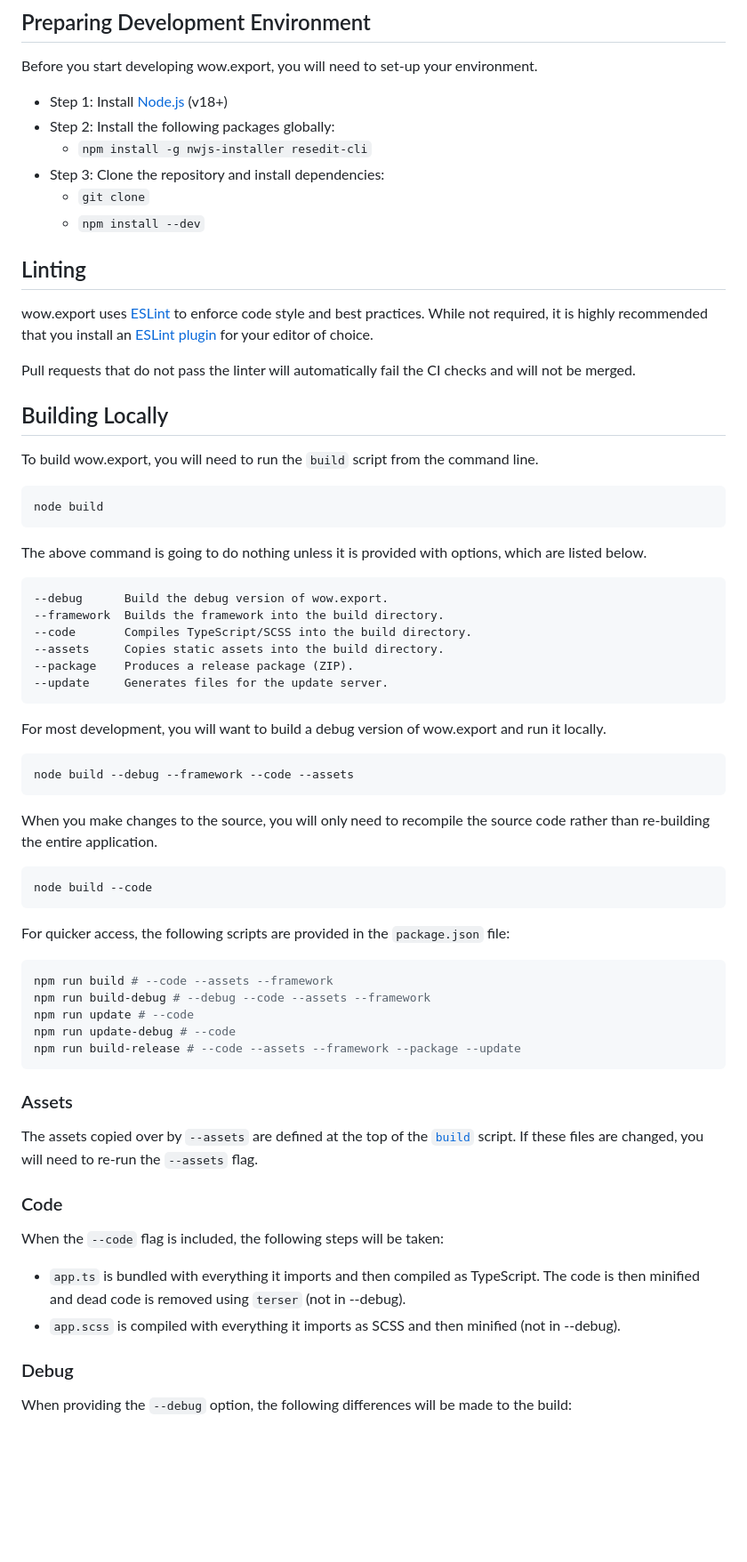
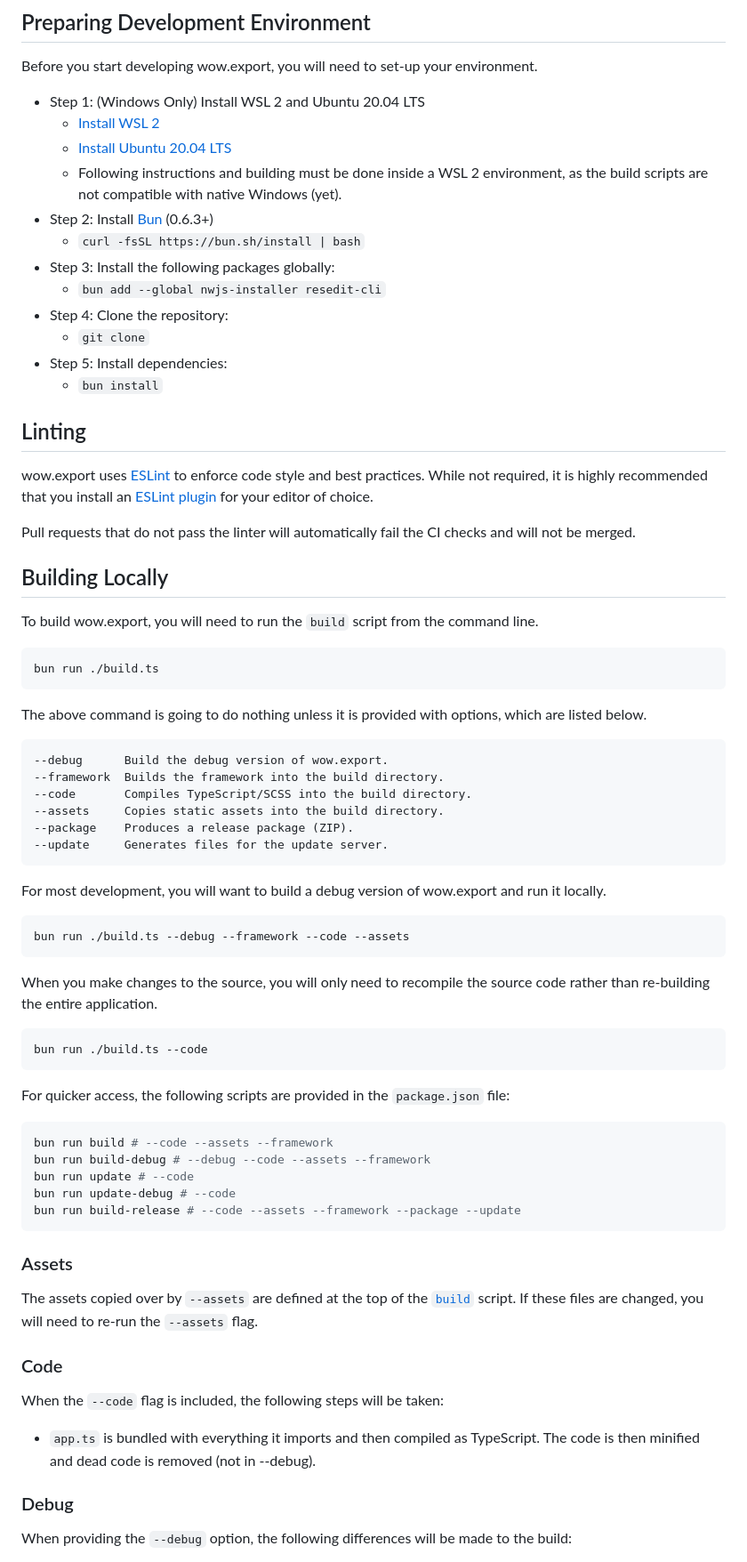
Before and after one commit to Kruithne/wow.export, a Markdown page: DEVELOPMENT.md, the part around the change. Shown at 89% size. GitHub-like rendering; blank space fills up the shorter version.

Commit message:
update development instructions

````diff
--- a/DEVELOPMENT.md
+++ b/DEVELOPMENT.md
@@ -15,12 +15,18 @@ If you run into issues, please join the [Discord server](https://discord.gg/kC3E
 ## Preparing Development Environment
 Before you start developing wow.export, you will need to set-up your environment.
 
-- Step 1: Install [Node.js](https://nodejs.org/en/) (v18+)
-- Step 2: Install the following packages globally:
-  - `npm install -g nwjs-installer resedit-cli`
-- Step 3: Clone the repository and install dependencies:
+- Step 1: (Windows Only) Install WSL 2 and Ubuntu 20.04 LTS
+  - [Install WSL 2](https://docs.microsoft.com/en-us/windows/wsl/install-win10)
+  - [Install Ubuntu 20.04 LTS](https://docs.microsoft.com/en-us/windows/wsl/install-manual)
+  - Following instructions and building must be done inside a WSL 2 environment, as the build scripts are not compatible with native Windows (yet).
+- Step 2: Install [Bun](https://bun.sh/) (0.6.3+)
+  - `curl -fsSL https://bun.sh/install | bash`
+- Step 3: Install the following packages globally:
+  - `bun add --global nwjs-installer resedit-cli`
+- Step 4: Clone the repository:
   - `git clone`
-  - `npm install --dev`
+- Step 5: Install dependencies:
+  - `bun install`
 
 ## Linting
 wow.export uses [ESLint](https://eslint.org/) to enforce code style and best practices. While not required, it is highly recommended that you install an [ESLint plugin](https://marketplace.visualstudio.com/items?itemName=dbaeumer.vscode-eslint) for your editor of choice.
@@ -31,7 +37,7 @@ Pull requests that do not pass the linter will automatically fail the CI checks
 To build wow.export, you will need to run the `build` script from the command line.
 
 ```bash
-node build
+bun run ./build.ts
 ```
 
 The above command is going to do nothing unless it is provided with options, which are listed below.
@@ -48,23 +54,23 @@ The above command is going to do nothing unless it is provided with options, whi
 For most development, you will want to build a debug version of wow.export and run it locally.
 
 ```bash
-node build --debug --framework --code --assets
+bun run ./build.ts --debug --framework --code --assets
 ```
 
 When you make changes to the source, you will only need to recompile the source code rather than re-building the entire application.
 
 ```bash
-node build --code
+bun run ./build.ts --code
 ```
 
 For quicker access, the following scripts are provided in the `package.json` file:
 
 ```bash
-npm run build # --code --assets --framework
-npm run build-debug # --debug --code --assets --framework
-npm run update # --code
-npm run update-debug # --code
-npm run build-release # --code --assets --framework --package --update
+bun run build # --code --assets --framework
+bun run build-debug # --debug --code --assets --framework
+bun run update # --code
+bun run update-debug # --code
+bun run build-release # --code --assets --framework --package --update
 ```
 
 ### Assets
@@ -72,8 +78,7 @@ The assets copied over by `--assets` are defined at the top of the [`build`](bui
 
 ### Code
 When the `--code` flag is included, the following steps will be taken:
-- `app.ts` is bundled with everything it imports and then compiled as TypeScript. The code is then minified and dead code is removed using `terser` (not in --debug).
-- `app.scss` is compiled with everything it imports as SCSS and then minified (not in --debug).
+- `app.ts` is bundled with everything it imports and then compiled as TypeScript. The code is then minified and dead code is removed (not in --debug).
 
 ### Debug
 When providing the `--debug` option, the following differences will be made to the build:
````
